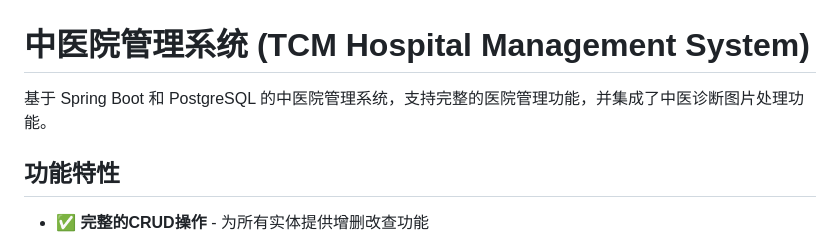
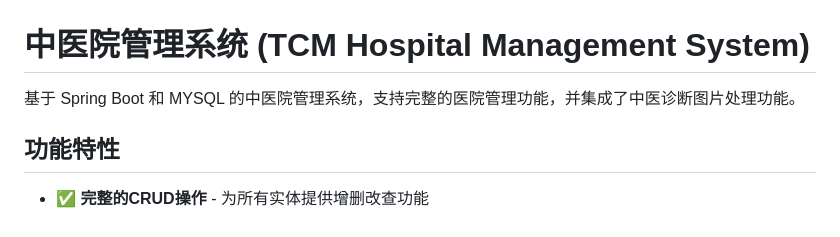
Before and after one commit to silverenternal/tcm-system, a Markdown page: README.md, the part around the change. Drawn GitHub-style.

Commit message:
更新 README.md

```diff
--- a/README.md
+++ b/README.md
@@ -1,6 +1,6 @@
 # 中医院管理系统 (TCM Hospital Management System)
 
-基于 Spring Boot 和 PostgreSQL 的中医院管理系统，支持完整的医院管理功能，并集成了中医诊断图片处理功能。
+基于 Spring Boot 和 MYSQL 的中医院管理系统，支持完整的医院管理功能，并集成了中医诊断图片处理功能。
 
 ## 功能特性
 
```
